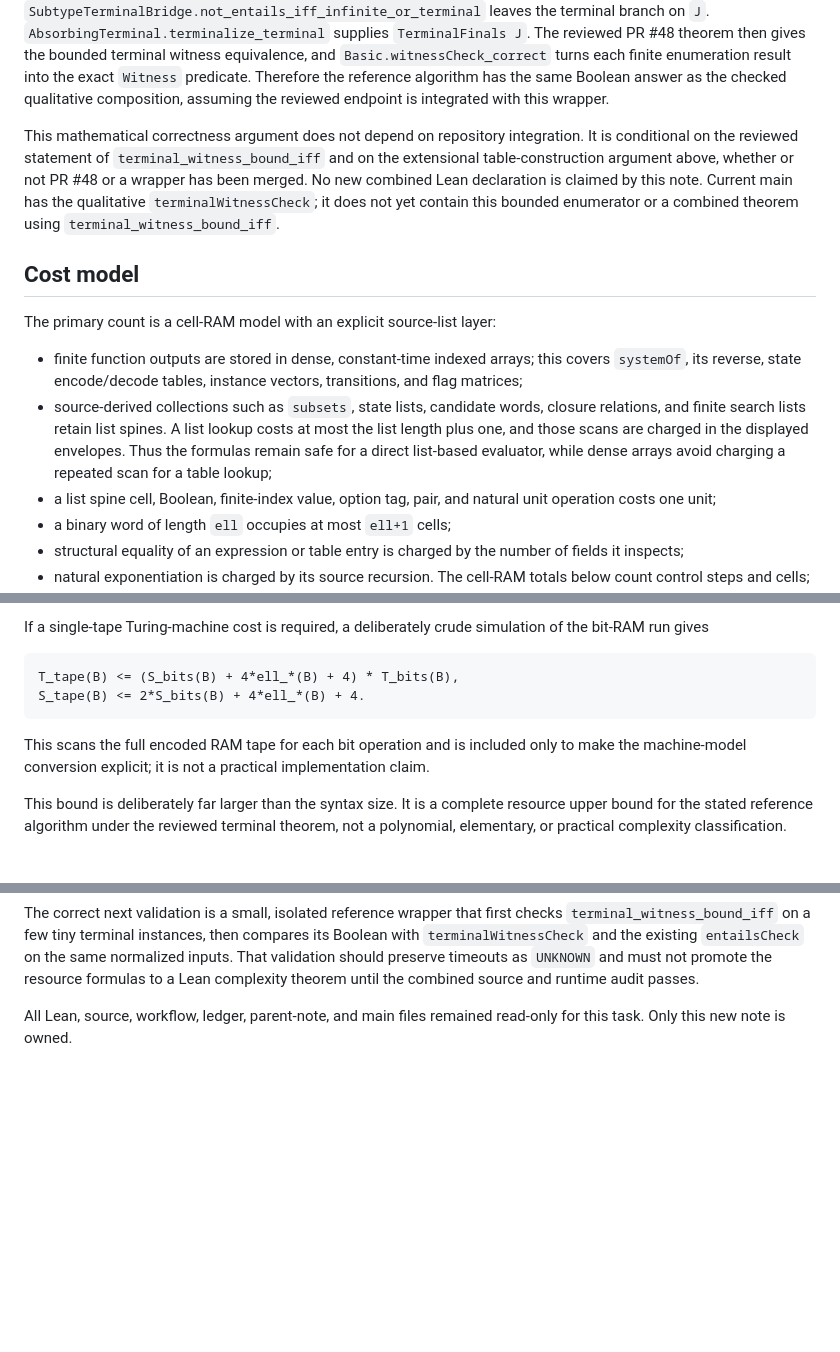
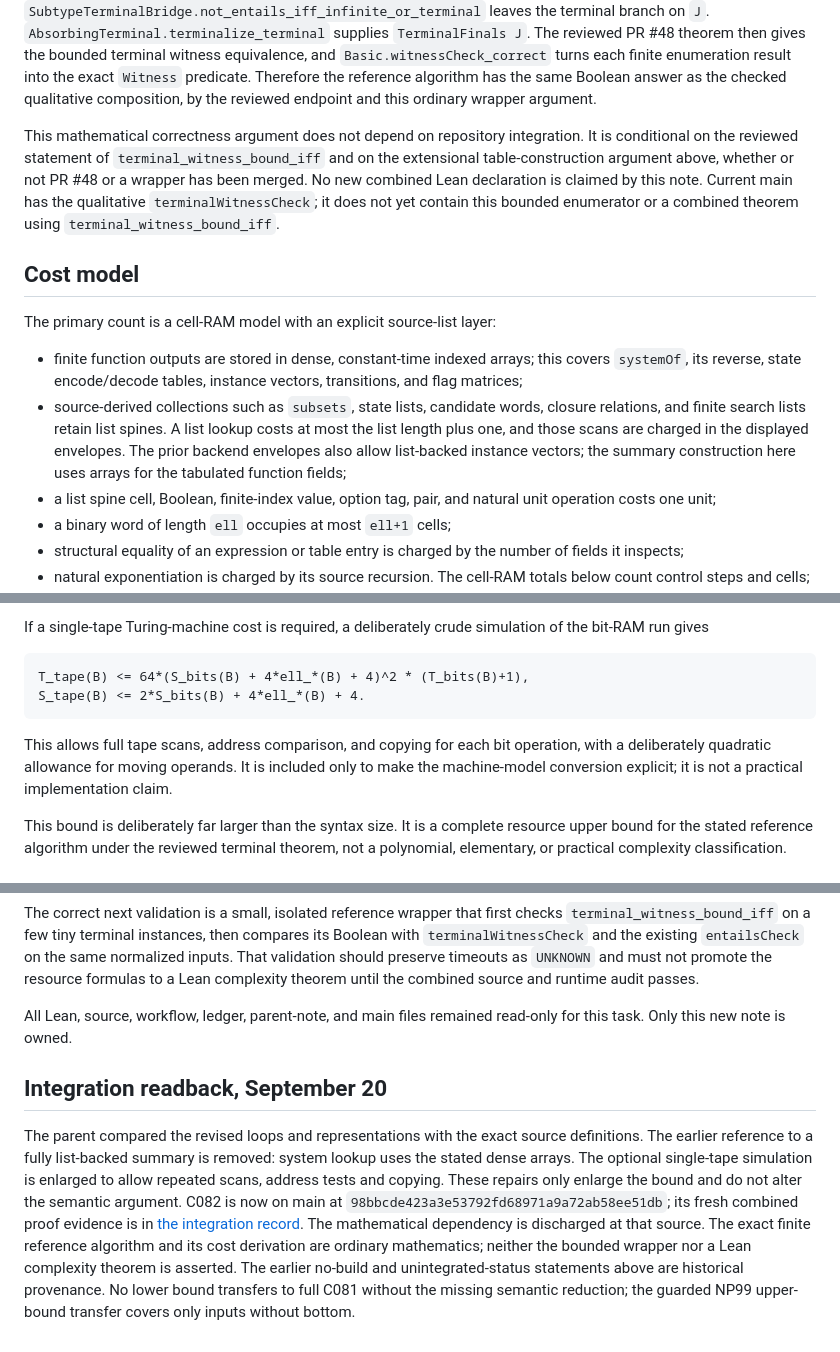
Before and after one commit to mhenglein/subtype-entailment, a Markdown page: notes/2026-09-20-c081-input-complexity.md, 3 parts joined by grey strips. Rendered like a GitHub page; blank space fills up the shorter version.

Commit message:
Review complete reference-algorithm resource accounting (#53)

````diff
--- a/notes/2026-09-20-c081-input-complexity.md
+++ b/notes/2026-09-20-c081-input-complexity.md
@@ -135,7 +135,7 @@ terminal branch on `J`. `AbsorbingTerminal.terminalize_terminal` supplies
 terminal witness equivalence, and `Basic.witnessCheck_correct` turns each
 finite enumeration result into the exact `Witness` predicate. Therefore the
 reference algorithm has the same Boolean answer as the checked qualitative
-composition, assuming the reviewed endpoint is integrated with this wrapper.
+composition, by the reviewed endpoint and this ordinary wrapper argument.
 
 This mathematical correctness argument does not depend on repository
 integration. It is conditional on the reviewed statement of
@@ -155,9 +155,8 @@ The primary count is a cell-RAM model with an explicit source-list layer:
 * source-derived collections such as `subsets`, state lists, candidate words,
   closure relations, and finite search lists retain list spines. A list lookup
   costs at most the list length plus one, and those scans are charged in the
-  displayed envelopes. Thus the formulas remain safe for a direct list-based
-  evaluator, while dense arrays avoid charging a repeated scan for a table
-  lookup;
+  displayed envelopes. The prior backend envelopes also allow list-backed instance vectors; the
+  summary construction here uses arrays for the tabulated function fields;
 * a list spine cell, Boolean, finite-index value, option tag, pair, and natural
   unit operation costs one unit;
 * a binary word of length `ell` occupies at most `ell+1` cells;
@@ -563,12 +562,13 @@ If a single-tape Turing-machine cost is required, a deliberately crude
 simulation of the bit-RAM run gives
 
 ```text
-T_tape(B) <= (S_bits(B) + 4*ell_*(B) + 4) * T_bits(B),
+T_tape(B) <= 64*(S_bits(B) + 4*ell_*(B) + 4)^2 * (T_bits(B)+1),
 S_tape(B) <= 2*S_bits(B) + 4*ell_*(B) + 4.
 ```
 
-This scans the full encoded RAM tape for each bit operation and is included
-only to make the machine-model conversion explicit; it is not a practical
+This allows full tape scans, address comparison, and copying for each
+bit operation, with a deliberately quadratic allowance for moving operands.
+It is included only to make the machine-model conversion explicit; it is not a practical
 implementation claim.
 
 This bound is deliberately far larger than the syntax size. It is a complete
@@ -630,3 +630,19 @@ complexity theorem until the combined source and runtime audit passes.
 
 All Lean, source, workflow, ledger, parent-note, and main files remained
 read-only for this task. Only this new note is owned.
+
+## Integration readback, September 20
+
+The parent compared the revised loops and representations with the exact
+source definitions. The earlier reference to a fully list-backed summary is
+removed: system lookup uses the stated dense arrays. The optional single-tape
+simulation is enlarged to allow repeated scans, address tests and copying.
+These repairs only enlarge the bound and do not alter the semantic argument.
+C082 is now on main at `98bbcde423a3e53792fd68971a9a72ab58ee51db`; its fresh
+combined proof evidence is in [the integration record](2026-09-20-post-c081-quantitative-integration.md).
+The mathematical dependency is discharged at that source. The exact finite
+reference algorithm and its cost derivation are ordinary mathematics; neither
+the bounded wrapper nor a Lean complexity theorem is asserted. The earlier
+no-build and unintegrated-status statements above are historical provenance.
+No lower bound transfers to full C081 without the missing semantic reduction;
+the guarded NP99 upper-bound transfer covers only inputs without bottom.
````
